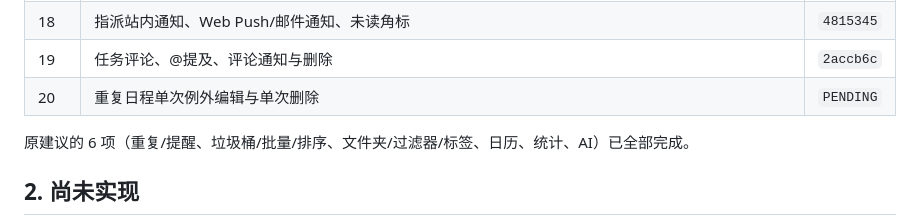
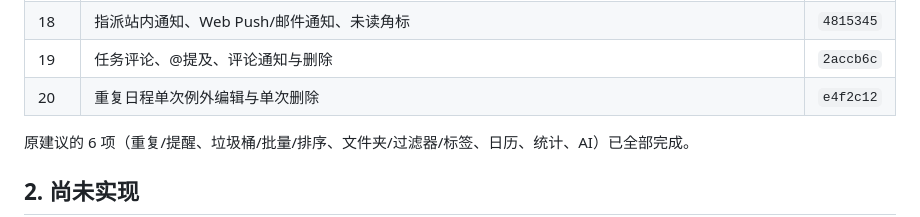
Before and after one commit to AnsGoo/caldav-free, a Markdown page: docs/ROADMAP.md, the part around the change. GitHub-like rendering.

Commit message:
docs: record recurring event exceptions

```diff
--- a/docs/ROADMAP.md
+++ b/docs/ROADMAP.md
@@ -23,7 +23,7 @@
 | 17 | 共享清单任务指派、指派人展示与成员校验 | `ccc0ad5` |
 | 18 | 指派站内通知、Web Push/邮件通知、未读角标 | `4815345` |
 | 19 | 任务评论、@提及、评论通知与删除 | `2accb6c` |
-| 20 | 重复日程单次例外编辑与单次删除 | `PENDING` |
+| 20 | 重复日程单次例外编辑与单次删除 | `e4f2c12` |
 
 原建议的 6 项（重复/提醒、垃圾桶/批量/排序、文件夹/过滤器/标签、日历、统计、AI）已全部完成。
 
```
